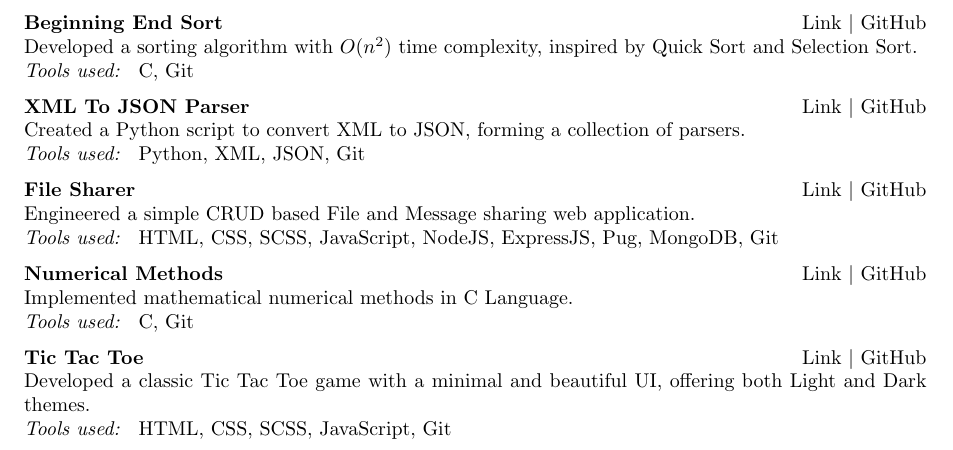
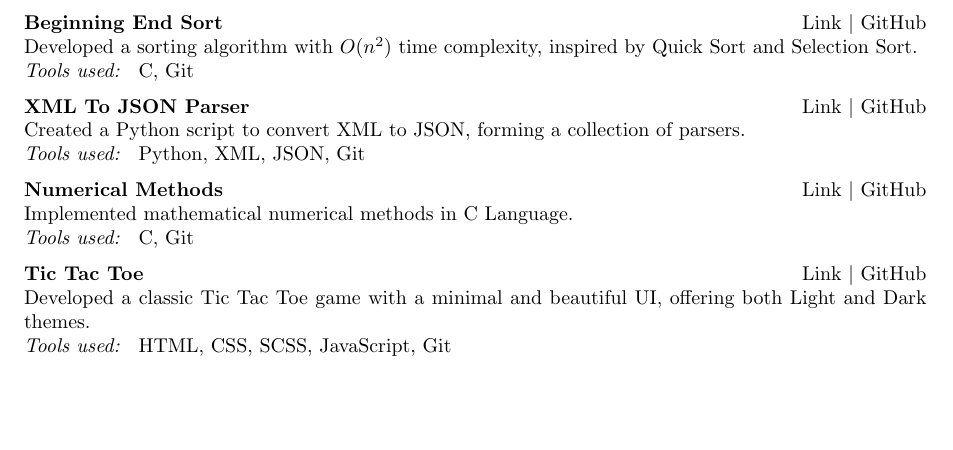
Before and after one commit to surajkareppagol/surajkareppagol, a LaTeX CV (Resume/Resume.tex): part of page 1 of 2, cut so that both start at the same text, the shorter picture padded with empty space. Compiled offline with pdfLaTeX.

```diff
--- a/Resume/Resume.tex
+++ b/Resume/Resume.tex
@@ -80,12 +80,6 @@
   Python, XML, JSON, Git
 }{https://github.com/surajkareppagol/Parser}{https://github.com/surajkareppagol/Parser}
 
-\projectentry{File Sharer}{
-  Engineered a simple CRUD based File and Message sharing web application.
-}{
-  HTML, CSS, SCSS, JavaScript, NodeJS, ExpressJS, Pug, MongoDB, Git
-}{https://github.com/surajkareppagol/FileSharer}{https://github.com/surajkareppagol/FileSharer}
-
 \projectentry{Numerical Methods}{
   Implemented mathematical numerical methods in C Language.
 }{
```
Also changed, not shown: Resume/Resume.pdf, 1 other file.
